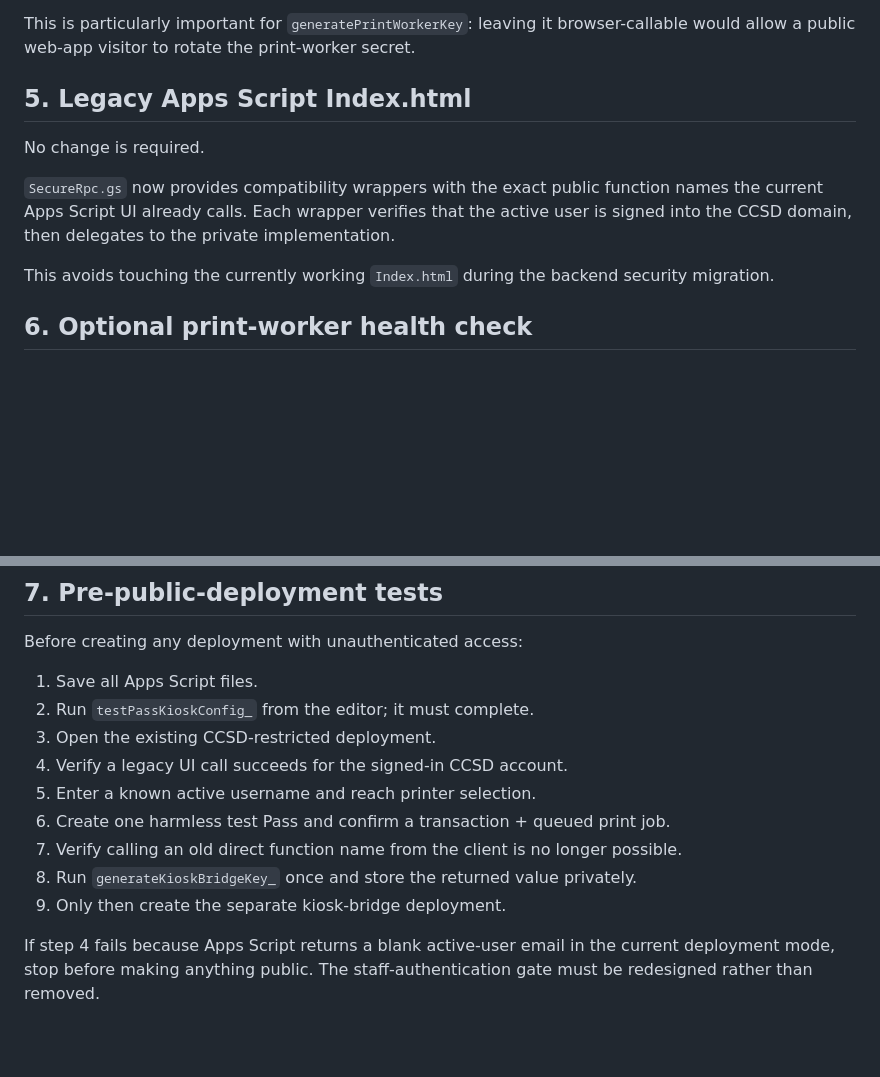
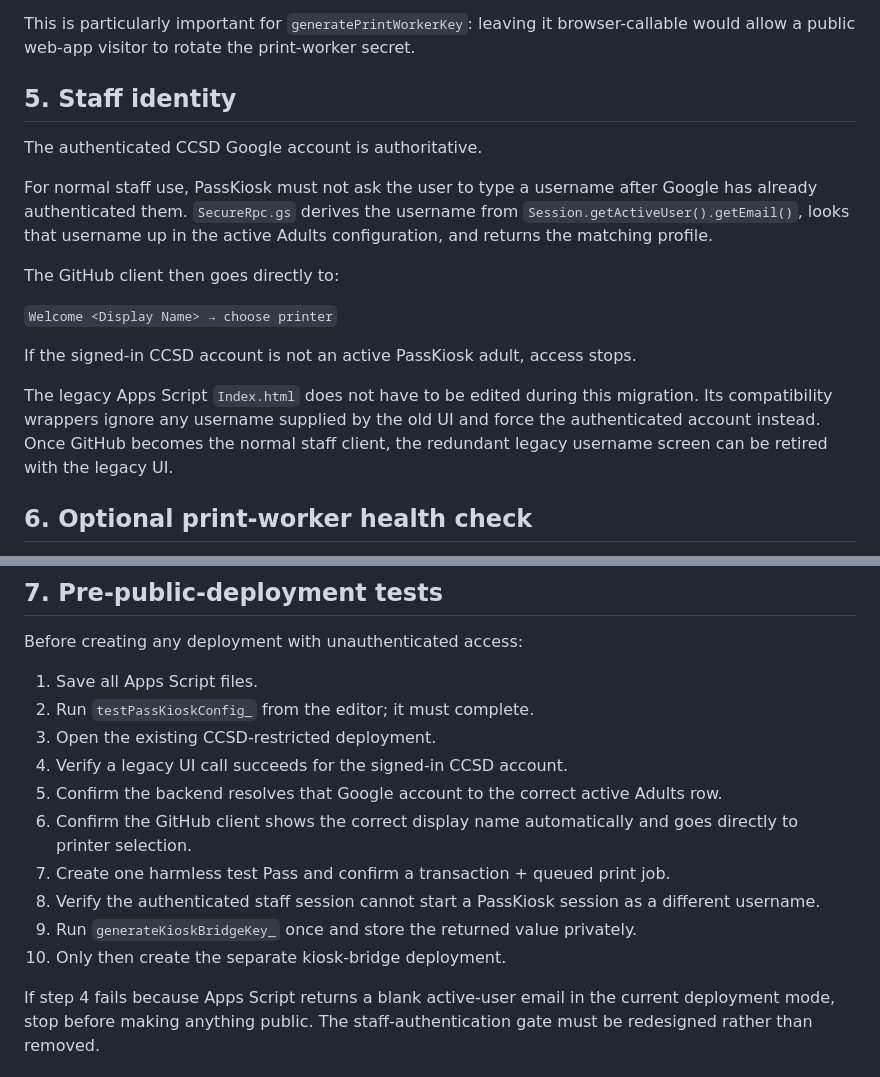
Before and after one commit to joe4816/passkiosk, a Markdown page: apps-script/PRODUCTION_MIGRATION.md, 2 parts joined by grey strips. GitHub-like rendering; blank space fills up the shorter version.

Commit message:
docs: make CCSD account authoritative for staff identity

```diff
--- a/apps-script/PRODUCTION_MIGRATION.md
+++ b/apps-script/PRODUCTION_MIGRATION.md
@@ -62,13 +62,19 @@ They remain runnable manually from the Apps Script editor but are not exposed to
 
 This is particularly important for `generatePrintWorkerKey`: leaving it browser-callable would allow a public web-app visitor to rotate the print-worker secret.
 
-## 5. Legacy Apps Script Index.html
+## 5. Staff identity
 
-No change is required.
+The authenticated CCSD Google account is authoritative.
 
-`SecureRpc.gs` now provides compatibility wrappers with the exact public function names the current Apps Script UI already calls. Each wrapper verifies that the active user is signed into the CCSD domain, then delegates to the private implementation.
+For normal staff use, PassKiosk must not ask the user to type a username after Google has already authenticated them. `SecureRpc.gs` derives the username from `Session.getActiveUser().getEmail()`, looks that username up in the active Adults configuration, and returns the matching profile.
 
-This avoids touching the currently working `Index.html` during the backend security migration.
+The GitHub client then goes directly to:
+
+`Welcome <Display Name> → choose printer`
+
+If the signed-in CCSD account is not an active PassKiosk adult, access stops.
+
+The legacy Apps Script `Index.html` does not have to be edited during this migration. Its compatibility wrappers ignore any username supplied by the old UI and force the authenticated account instead. Once GitHub becomes the normal staff client, the redundant legacy username screen can be retired with the legacy UI.
 
 ## 6. Optional print-worker health check
 
@@ -97,10 +103,11 @@ Before creating any deployment with unauthenticated access:
 2. Run `testPassKioskConfig_` from the editor; it must complete.
 3. Open the existing CCSD-restricted deployment.
 4. Verify a legacy UI call succeeds for the signed-in CCSD account.
-5. Enter a known active username and reach printer selection.
-6. Create one harmless test Pass and confirm a transaction + queued print job.
-7. Verify calling an old direct function name from the client is no longer possible.
-8. Run `generateKioskBridgeKey_` once and store the returned value privately.
-9. Only then create the separate kiosk-bridge deployment.
+5. Confirm the backend resolves that Google account to the correct active Adults row.
+6. Confirm the GitHub client shows the correct display name automatically and goes directly to printer selection.
+7. Create one harmless test Pass and confirm a transaction + queued print job.
+8. Verify the authenticated staff session cannot start a PassKiosk session as a different username.
+9. Run `generateKioskBridgeKey_` once and store the returned value privately.
+10. Only then create the separate kiosk-bridge deployment.
 
 If step 4 fails because Apps Script returns a blank active-user email in the current deployment mode, stop before making anything public. The staff-authentication gate must be redesigned rather than removed.
```
